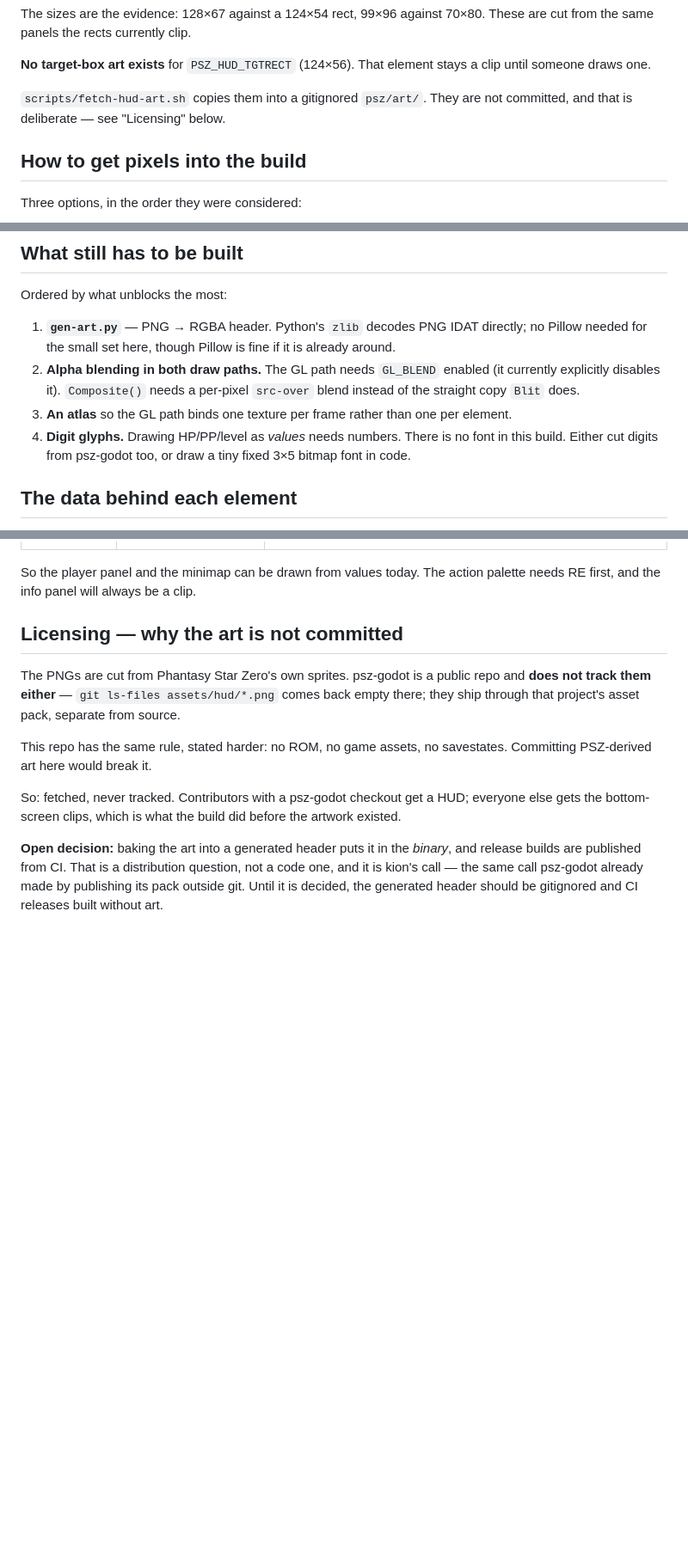
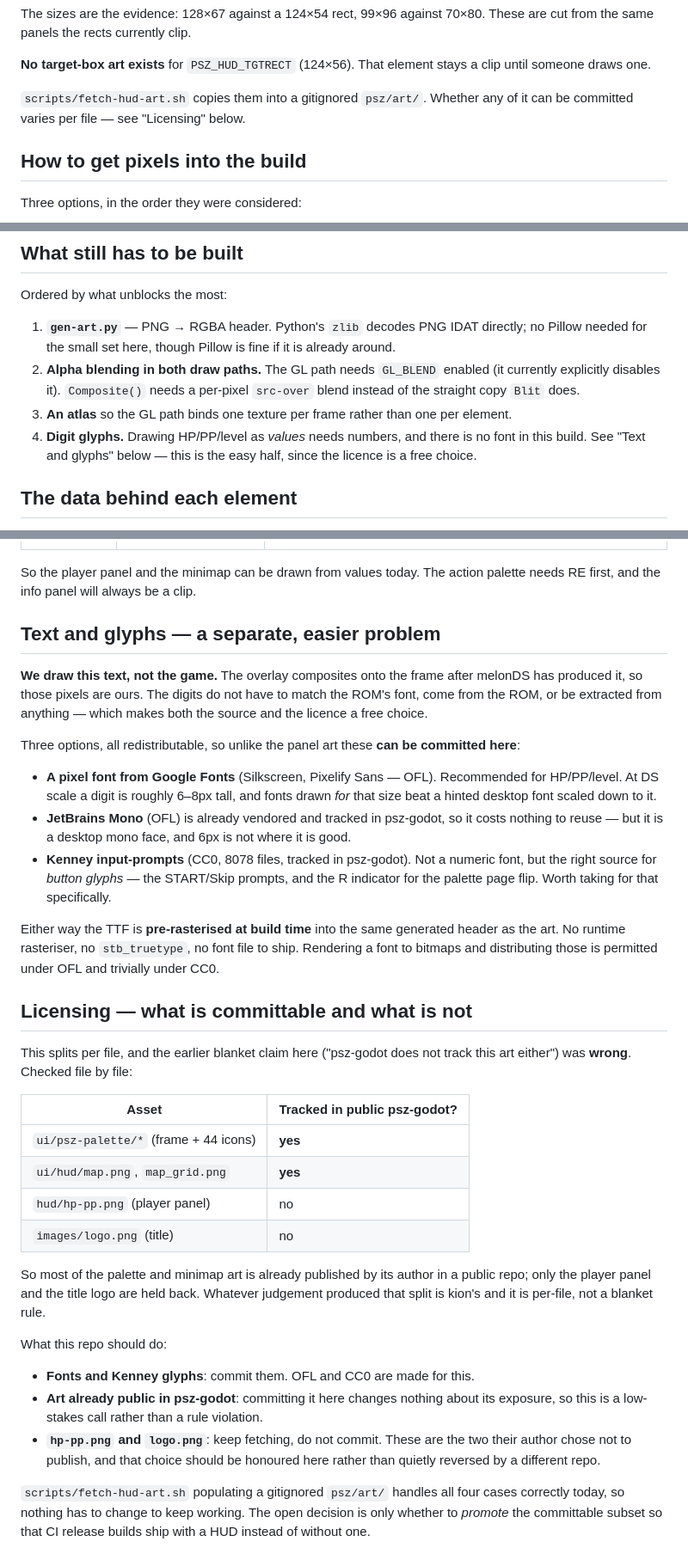
Before and after one commit to kion-dgl/psz-melonmix, a Markdown page: docs/png-artwork.md, 3 parts joined by grey strips. Shown at 86% size. GitHub-like rendering; blank space fills up the shorter version.

Commit message:
docs: correct the artwork licensing claim; add the glyph plan
The licensing section generalised from two files to the whole set and
was wrong. Checked per file: ui/psz-palette/* and ui/hud/map*.png ARE
tracked in the public psz-godot repo; only hud/hp-pp.png and
images/logo.png are not. So most of the palette and minimap art is
already published by its author, and committing it here would not change
its exposure. The two held back should stay held back -- that split is a
per-file judgement, not a blanket rule for a different repo to reverse.

Adds the text/glyph plan. This is the easy half: the overlay draws on
top of melonDS's output, so the digits are our pixels and neither the
source nor the licence is constrained by the ROM. A pixel font from
Google Fonts (OFL) suits DS-scale digits better than JetBrains Mono
scaled down; Kenney input-prompts (CC0) is the right source for button
glyphs, including the R indicator for the palette page flip. Either is
pre-rasterised at build time into the same generated header, so no
runtime rasteriser and no font file ships.

Co-Authored-By: Claude Opus 5 (1M context) <noreply@anthropic.com>

```diff
--- a/docs/png-artwork.md
+++ b/docs/png-artwork.md
@@ -38,8 +38,8 @@ These are cut from the same panels the rects currently clip.
 **No target-box art exists** for `PSZ_HUD_TGTRECT` (124×56). That element stays
 a clip until someone draws one.
 
-`scripts/fetch-hud-art.sh` copies them into a gitignored `psz/art/`. They are
-not committed, and that is deliberate — see "Licensing" below.
+`scripts/fetch-hud-art.sh` copies them into a gitignored `psz/art/`. Whether any
+of it can be committed varies per file — see "Licensing" below.
 
 ## How to get pixels into the build
 
@@ -75,9 +75,9 @@ Ordered by what unblocks the most:
    `src-over` blend instead of the straight copy `Blit` does.
 3. **An atlas** so the GL path binds one texture per frame rather than one per
    element.
-4. **Digit glyphs.** Drawing HP/PP/level as *values* needs numbers. There is no
-   font in this build. Either cut digits from psz-godot too, or draw a tiny
-   fixed 3×5 bitmap font in code.
+4. **Digit glyphs.** Drawing HP/PP/level as *values* needs numbers, and there is
+   no font in this build. See "Text and glyphs" below — this is the easy half,
+   since the licence is a free choice.
 
 ## The data behind each element
 
@@ -97,22 +97,58 @@ is where each element stands:
 So the player panel and the minimap can be drawn from values today. The action
 palette needs RE first, and the info panel will always be a clip.
 
-## Licensing — why the art is not committed
+## Text and glyphs — a separate, easier problem
 
-The PNGs are cut from Phantasy Star Zero's own sprites. psz-godot is a public
-repo and **does not track them either** — `git ls-files assets/hud/*.png` comes
-back empty there; they ship through that project's asset pack, separate from
-source.
+**We draw this text, not the game.** The overlay composites onto the frame after
+melonDS has produced it, so those pixels are ours. The digits do not have to
+match the ROM's font, come from the ROM, or be extracted from anything — which
+makes both the source and the licence a free choice.
 
-This repo has the same rule, stated harder: no ROM, no game assets, no
-savestates. Committing PSZ-derived art here would break it.
+Three options, all redistributable, so unlike the panel art these **can be
+committed here**:
 
-So: fetched, never tracked. Contributors with a psz-godot checkout get a HUD;
-everyone else gets the bottom-screen clips, which is what the build did before
-the artwork existed.
+- **A pixel font from Google Fonts** (Silkscreen, Pixelify Sans — OFL).
+  Recommended for HP/PP/level. At DS scale a digit is roughly 6–8px tall, and
+  fonts drawn *for* that size beat a hinted desktop font scaled down to it.
+- **JetBrains Mono** (OFL) is already vendored and tracked in psz-godot, so it
+  costs nothing to reuse — but it is a desktop mono face, and 6px is not where
+  it is good.
+- **Kenney input-prompts** (CC0, 8078 files, tracked in psz-godot). Not a
+  numeric font, but the right source for *button glyphs* — the START/Skip
+  prompts, and the R indicator for the palette page flip. Worth taking for that
+  specifically.
 
-**Open decision:** baking the art into a generated header puts it in the
-*binary*, and release builds are published from CI. That is a distribution
-question, not a code one, and it is kion's call — the same call psz-godot
-already made by publishing its pack outside git. Until it is decided, the
-generated header should be gitignored and CI releases built without art.
+Either way the TTF is **pre-rasterised at build time** into the same generated
+header as the art. No runtime rasteriser, no `stb_truetype`, no font file to
+ship. Rendering a font to bitmaps and distributing those is permitted under OFL
+and trivially under CC0.
+
+## Licensing — what is committable and what is not
+
+This splits per file, and the earlier blanket claim here ("psz-godot does not
+track this art either") was **wrong**. Checked file by file:
+
+| Asset | Tracked in public psz-godot? |
+|---|---|
+| `ui/psz-palette/*` (frame + 44 icons) | **yes** |
+| `ui/hud/map.png`, `map_grid.png` | **yes** |
+| `hud/hp-pp.png` (player panel) | no |
+| `images/logo.png` (title) | no |
+
+So most of the palette and minimap art is already published by its author in a
+public repo; only the player panel and the title logo are held back. Whatever
+judgement produced that split is kion's and it is per-file, not a blanket rule.
+
+What this repo should do:
+
+- **Fonts and Kenney glyphs**: commit them. OFL and CC0 are made for this.
+- **Art already public in psz-godot**: committing it here changes nothing about
+  its exposure, so this is a low-stakes call rather than a rule violation.
+- **`hp-pp.png` and `logo.png`**: keep fetching, do not commit. These are the
+  two their author chose not to publish, and that choice should be honoured
+  here rather than quietly reversed by a different repo.
+
+`scripts/fetch-hud-art.sh` populating a gitignored `psz/art/` handles all four
+cases correctly today, so nothing has to change to keep working. The open
+decision is only whether to *promote* the committable subset so that CI release
+builds ship with a HUD instead of without one.
```
